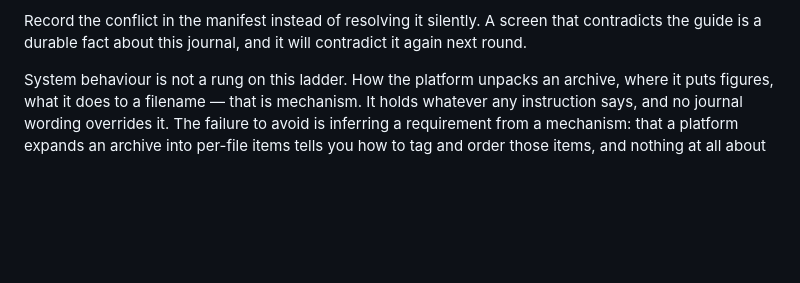
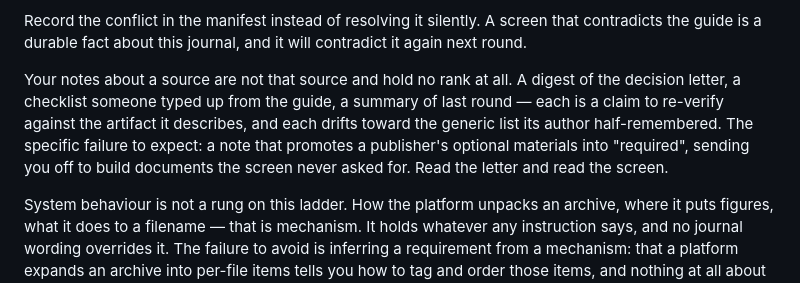
Before and after one commit to ImWenyaoT/skills, a Markdown page: skills/journal-submissions/SKILL.md, the part around the change. Rendered like a GitHub page; blank space fills up the shorter version.

Commit message:
journal-submissions: a digest of a source does not inherit its rank
Twice in one submission a local Chinese summary of the decision letter was
treated as the letter, and its half-remembered generic checklist promoted the
publisher's optional materials into required ones. Notes rank nowhere on the
ladder: they are claims to re-verify against the artifact they describe.

Co-Authored-By: Claude Fable 5 <noreply@anthropic.com>

```diff
--- a/skills/journal-submissions/SKILL.md
+++ b/skills/journal-submissions/SKILL.md
@@ -45,6 +45,13 @@ source was written for, the more it outranks:
 Record the conflict in the manifest instead of resolving it silently. A screen that
 contradicts the guide is a durable fact about this journal, and it will contradict it
 again next round.
+
+Your notes about a source are not that source and hold no rank at all. A digest of the
+decision letter, a checklist someone typed up from the guide, a summary of last round —
+each is a claim to re-verify against the artifact it describes, and each drifts toward
+the generic list its author half-remembered. The specific failure to expect: a note that
+promotes a publisher's optional materials into "required", sending you off to build
+documents the screen never asked for. Read the letter and read the screen.
 
 System behaviour is not a rung on this ladder. How the platform unpacks an archive, where
 it puts figures, what it does to a filename — that is mechanism. It holds whatever any
```
